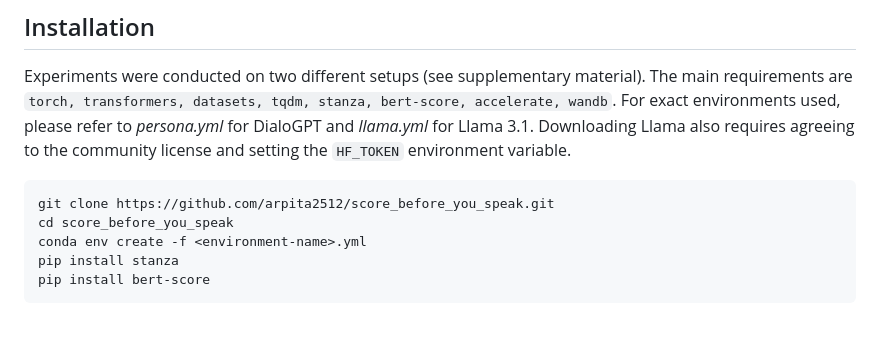
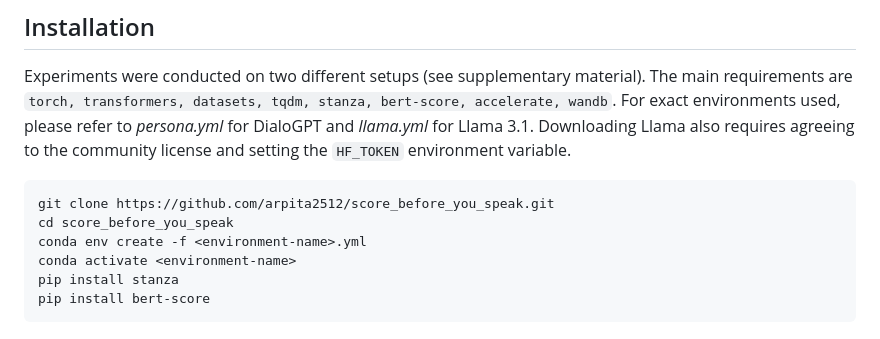
Before and after one commit to arpita2512/score_before_you_speak, a Markdown page: README.md, the part around the change. GitHub-like rendering.

````diff
--- a/README.md
+++ b/README.md
@@ -16,6 +16,7 @@ Experiments were conducted on two different setups (see supplementary material).
 git clone https://github.com/arpita2512/score_before_you_speak.git
 cd score_before_you_speak
 conda env create -f <environment-name>.yml
+conda activate <environment-name>
 pip install stanza
 pip install bert-score
 ```
````
